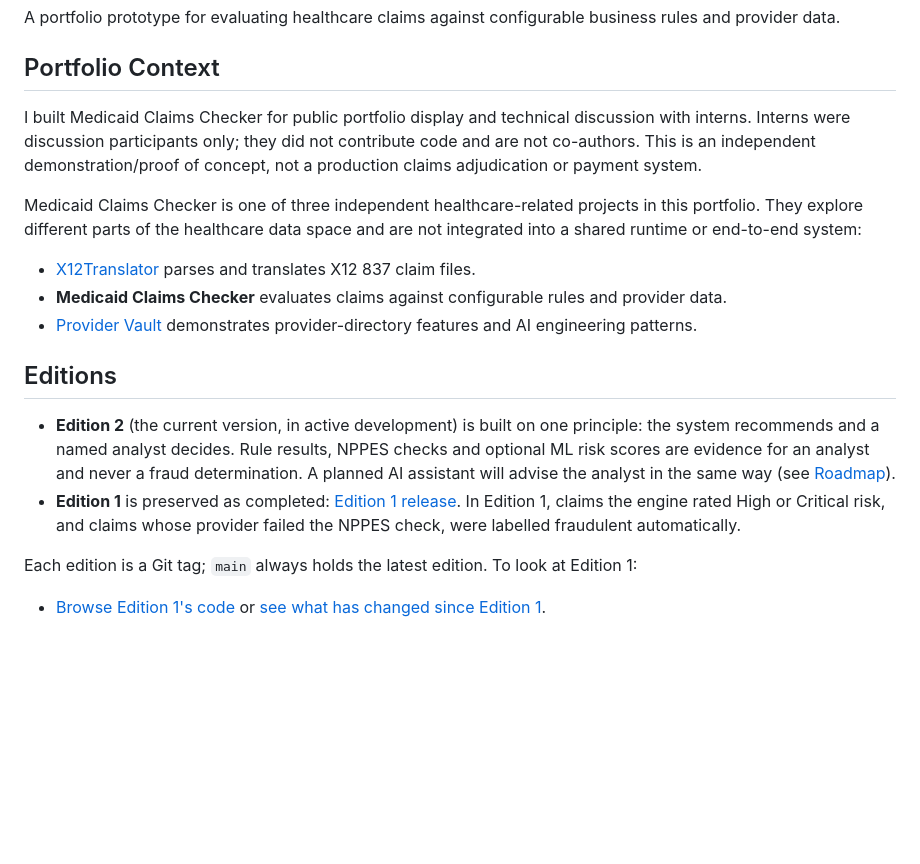
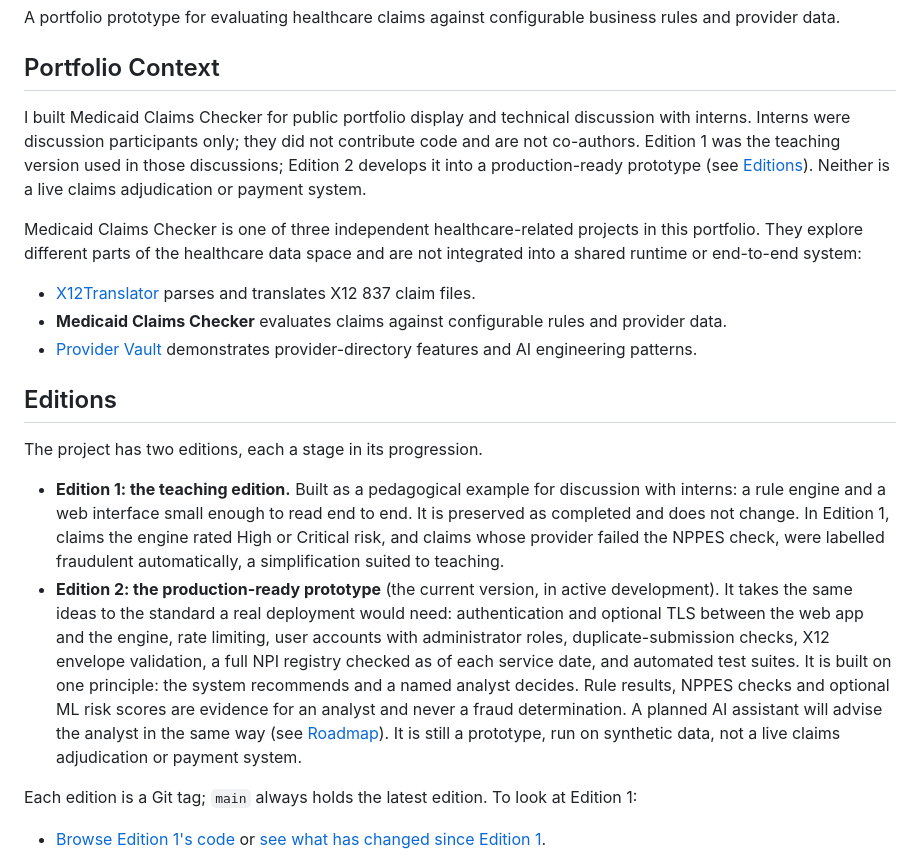
Before and after one commit to donfox/medicaid_claims_checker, a Markdown page: README.md, the part around the change. Rendered like a GitHub page; blank space fills up the shorter version.

Commit message:
docs: describe Edition 1 as the teaching edition and Edition 2 as the production-ready prototype
Also drop the link to a GitHub release for edition-1, which does not exist.

Co-Authored-By: Claude Opus 5.5 <noreply@anthropic.com>

```diff
--- a/README.md
+++ b/README.md
@@ -4,7 +4,7 @@ A portfolio prototype for evaluating healthcare claims against configurable busi
 
 ## Portfolio Context
 
-I built Medicaid Claims Checker for public portfolio display and technical discussion with interns. Interns were discussion participants only; they did not contribute code and are not co-authors. This is an independent demonstration/proof of concept, not a production claims adjudication or payment system.
+I built Medicaid Claims Checker for public portfolio display and technical discussion with interns. Interns were discussion participants only; they did not contribute code and are not co-authors. Edition 1 was the teaching version used in those discussions; Edition 2 develops it into a production-ready prototype (see [Editions](#editions)). Neither is a live claims adjudication or payment system.
 
 Medicaid Claims Checker is one of three independent healthcare-related projects in this portfolio. They explore different parts of the healthcare data space and are not integrated into a shared runtime or end-to-end system:
 
@@ -14,8 +14,10 @@ Medicaid Claims Checker is one of three independent healthcare-related projects
 
 ## Editions
 
-- **Edition 2** (the current version, in active development) is built on one principle: the system recommends and a named analyst decides. Rule results, NPPES checks and optional ML risk scores are evidence for an analyst and never a fraud determination. A planned AI assistant will advise the analyst in the same way (see [Roadmap](#roadmap)).
-- **Edition 1** is preserved as completed: [Edition 1 release](https://github.com/donfox/medicaid_claims_checker/releases/tag/edition-1). In Edition 1, claims the engine rated High or Critical risk, and claims whose provider failed the NPPES check, were labelled fraudulent automatically.
+The project has two editions, each a stage in its progression.
+
+- **Edition 1: the teaching edition.** Built as a pedagogical example for discussion with interns: a rule engine and a web interface small enough to read end to end. It is preserved as completed and does not change. In Edition 1, claims the engine rated High or Critical risk, and claims whose provider failed the NPPES check, were labelled fraudulent automatically, a simplification suited to teaching.
+- **Edition 2: the production-ready prototype** (the current version, in active development). It takes the same ideas to the standard a real deployment would need: authentication and optional TLS between the web app and the engine, rate limiting, user accounts with administrator roles, duplicate-submission checks, X12 envelope validation, a full NPI registry checked as of each service date, and automated test suites. It is built on one principle: the system recommends and a named analyst decides. Rule results, NPPES checks and optional ML risk scores are evidence for an analyst and never a fraud determination. A planned AI assistant will advise the analyst in the same way (see [Roadmap](#roadmap)). It is still a prototype, run on synthetic data, not a live claims adjudication or payment system.
 
 Each edition is a Git tag; `main` always holds the latest edition. To look at Edition 1:
 
```
